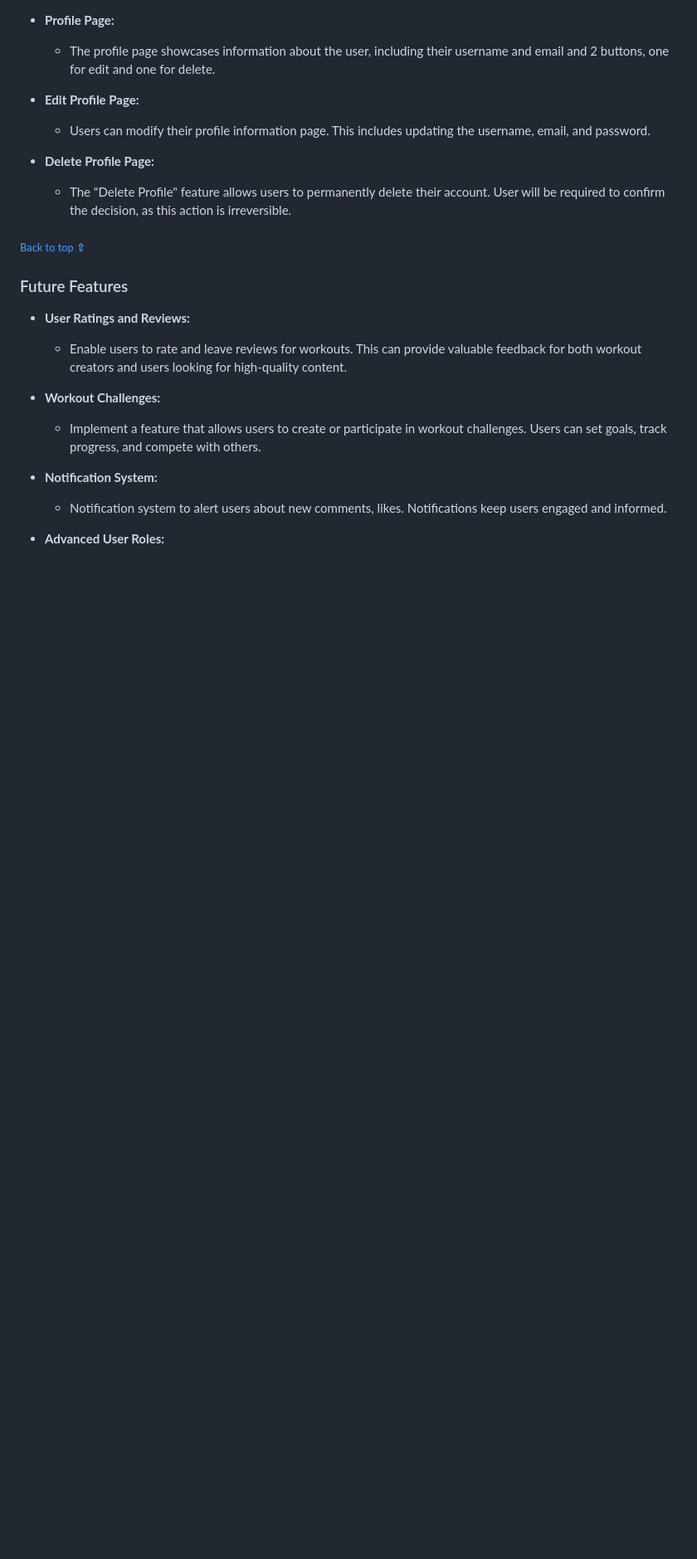
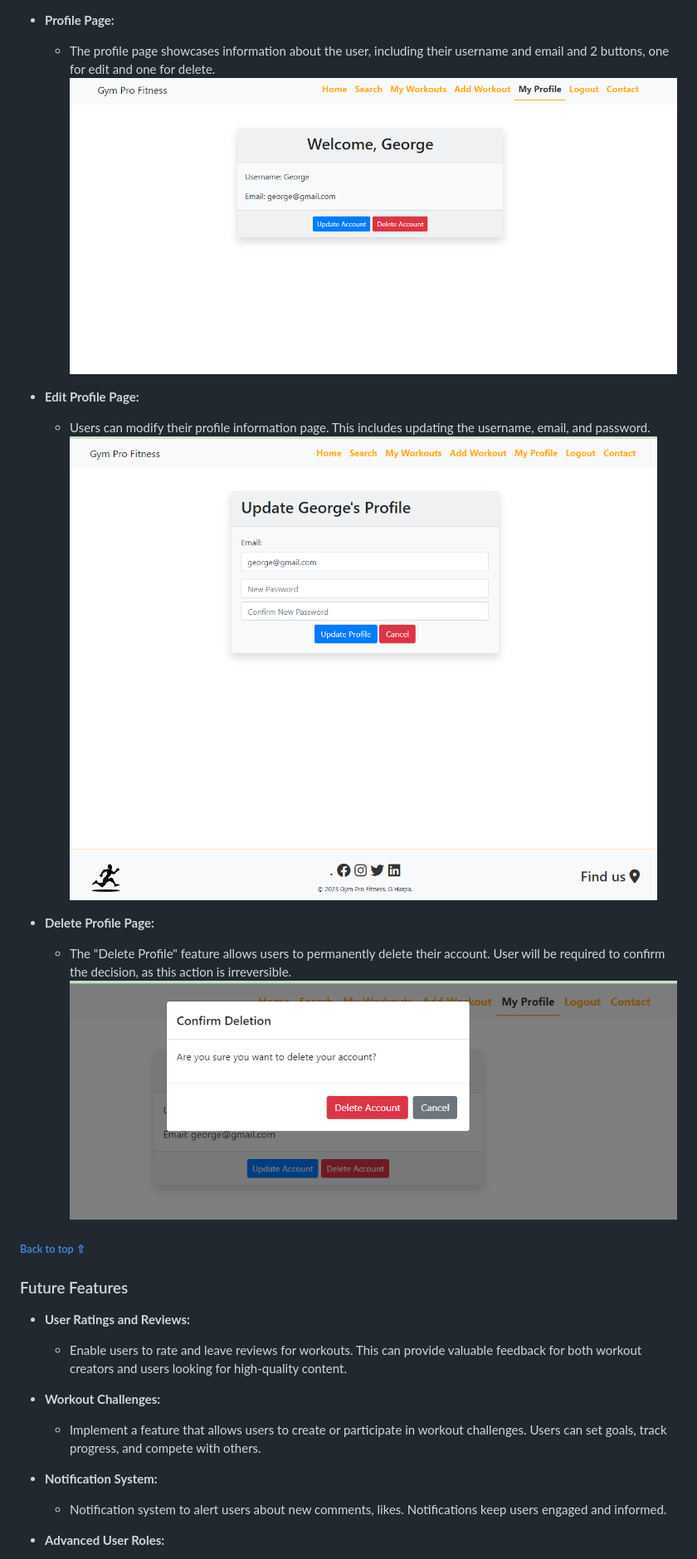
Before and after one commit to GeorgeH23/gym-pro, a Markdown page: README.md, the part around the change printed below. Shown: that part at 83% size. Drawn GitHub-style; pictures changed too: documentation/feature/app-profile-edit.png (added); blank space fills up the shorter version.

```diff
--- a/README.md
+++ b/README.md
@@ -293,12 +302,16 @@ This project has undergone a comprehensive Lighthouse audit, resulting in good s
 
 -   __Profile Page:__
     - The profile page showcases information about the user, including their username and email and 2 buttons, one for edit and one for delete.
+    ![Profile](documentation/feature/app-profile.png)
 
 -   __Edit Profile Page:__
     - Users can modify their profile information page. This includes updating the username, email, and password.
+    ![Profile Edit](documentation/feature/app-profile-edit.png)
 
 -   __Delete Profile Page:__
     - The "Delete Profile" feature allows users to permanently delete their account. User will be required to confirm the decision, as this action is irreversible.
+    ![Delete](documentation/error-delete-profile.png)
+
 
 ###### [Back to top ⇧](#table-of-contents)
 
```
Also changed, not shown: other parts of README.md (+9 -0 lines), documentation/feature/app-nav-footer.png (added), documentation/feature/app-workout-delete.png (added).
